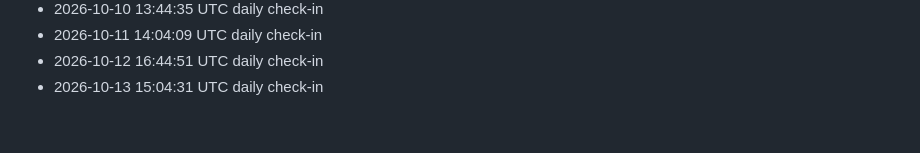
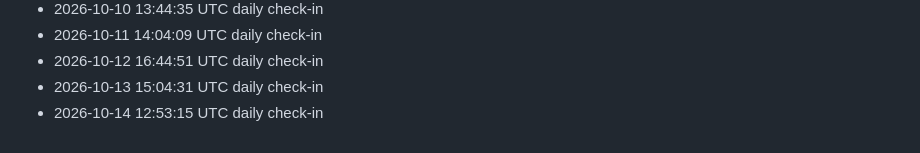
Before and after one commit to LMdletshe/draft-lantern, a Markdown page: log.md, the part around the change. Rendered like a GitHub page.

Commit message:
Daily log 2026-10-14

```diff
--- a/log.md
+++ b/log.md
@@ -98,3 +98,4 @@ Automated daily check-ins will appear below.
 - 2026-10-11 14:04:09 UTC daily check-in
 - 2026-10-12 16:44:51 UTC daily check-in
 - 2026-10-13 15:04:31 UTC daily check-in
+- 2026-10-14 12:53:15 UTC daily check-in
```
